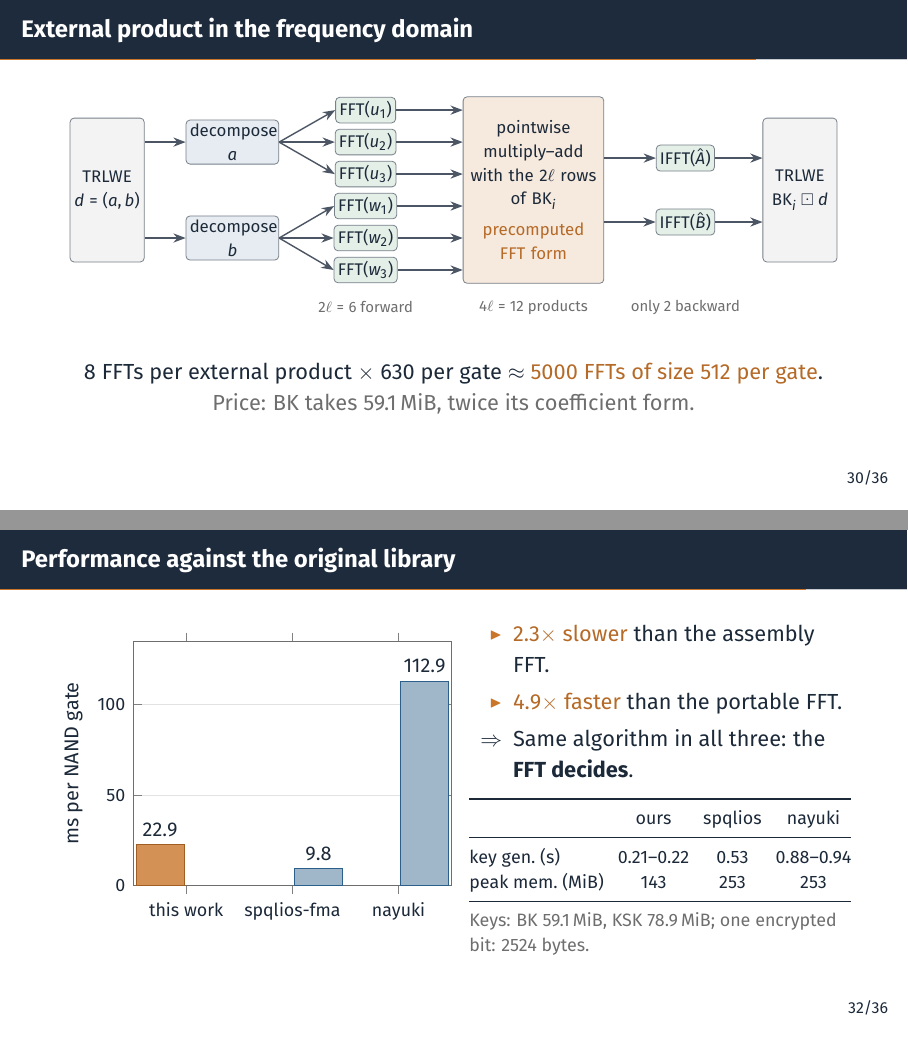
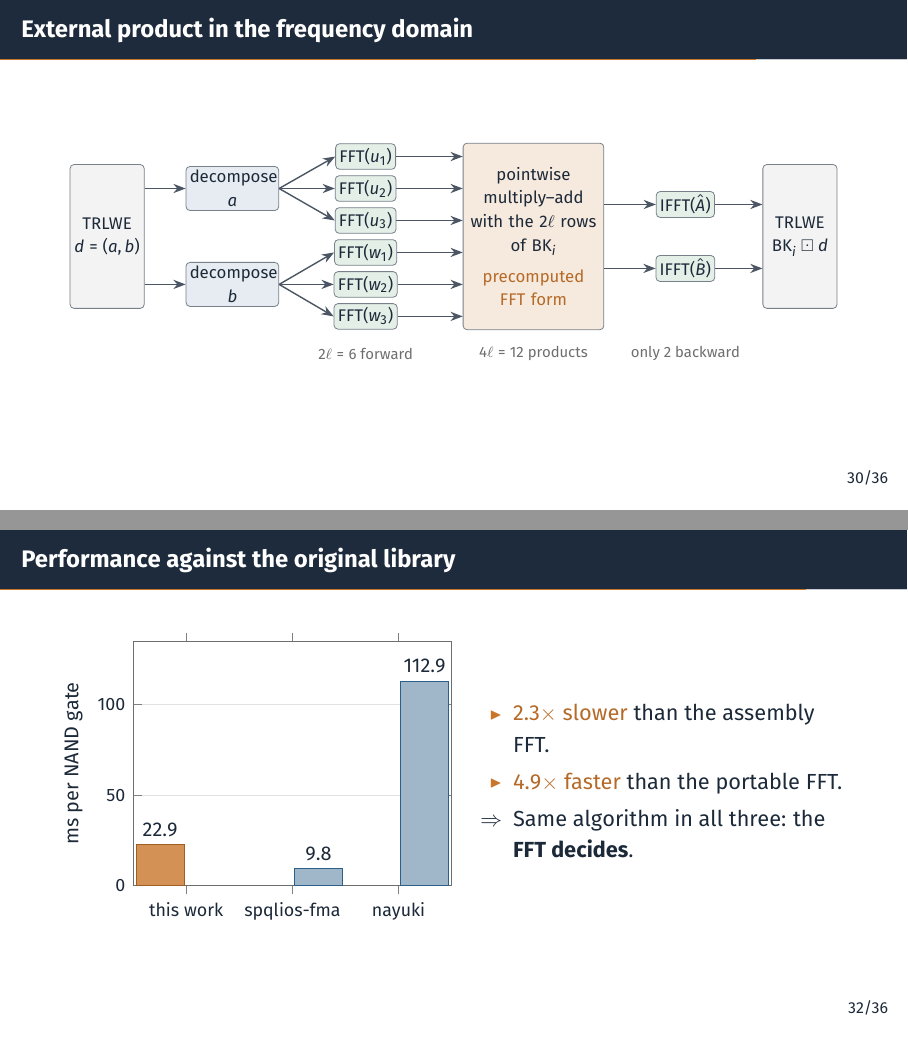
Before and after one commit to zinho02/learning-tfhe, LaTeX slides (slides/slides.tex): pages 90 and 96 of 104 before the commit and pages 88 and 93 of 101 after it, joined at a grey line. Compiled offline with pdfLaTeX.

Commit message:
update slides

```diff
--- a/slides/slides.tex
+++ b/slides/slides.tex
@@ -960,10 +957,6 @@ $a(\omega)\,b(\omega)$ & $-1.707+0.707i$ & $-0.293-0.707i$\\
   \node[font=\scriptsize, cGray] at (10.85,-2.2) {only $2$ backward};
 \end{tikzpicture}
 
-\vspace{8pt}
-\onslide<2->{
-$8$ FFTs per external product $\times$ $630$ per gate $\approx$ \alert{5000 FFTs of size 512 per gate}.\\
-\muted{Price: $\BK$ takes \BkMB\,MiB, twice its coefficient form.}}
 \end{frame}
 
 %% ===========================================================================
@@ -1023,17 +1016,6 @@ Input std.\ dev.\ $\approx0.005$ vs.\ margin $\frac18$: \textbf{over 20 std.\ de
   \item[$\Rightarrow$] Same algorithm in all three: the \textbf{FFT decides}.
 \end{itemize}
 \vspace{6pt}
-\onslide<2->{
-\footnotesize\setlength{\tabcolsep}{3.5pt}
-\begin{tabular}{@{}lccc@{}}
-\toprule
- & ours & spqlios & nayuki\\
-\midrule
-key gen.\ (s) & \OurKeygenRange & \SpqKeygenRange & \NayKeygenRange\\
-peak mem.\ (MiB) & \OurRSS & \SpqRSS & \NayRSS\\
-\bottomrule
-\end{tabular}\\[4pt]
-\muted{\footnotesize Keys: $\BK$ \BkMB\,MiB, $\KSK$ \KskMB\,MiB; one encrypted bit: 2524 bytes.}}
 \end{columns}
 \end{frame}
 
```
Also changed, not shown: slides/slides.pdf, slides/slides.tex (3 more changed lines), 6 other files.
